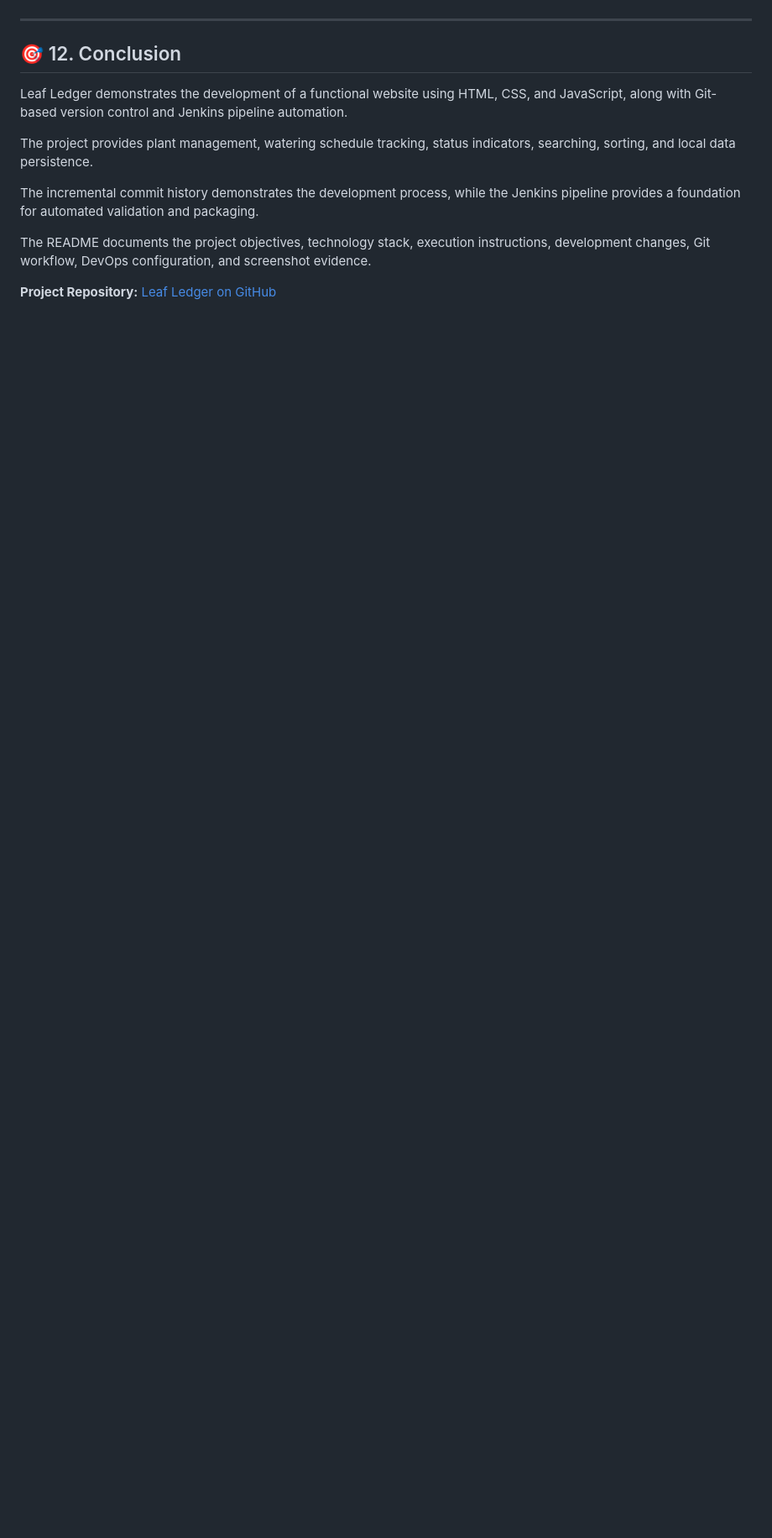
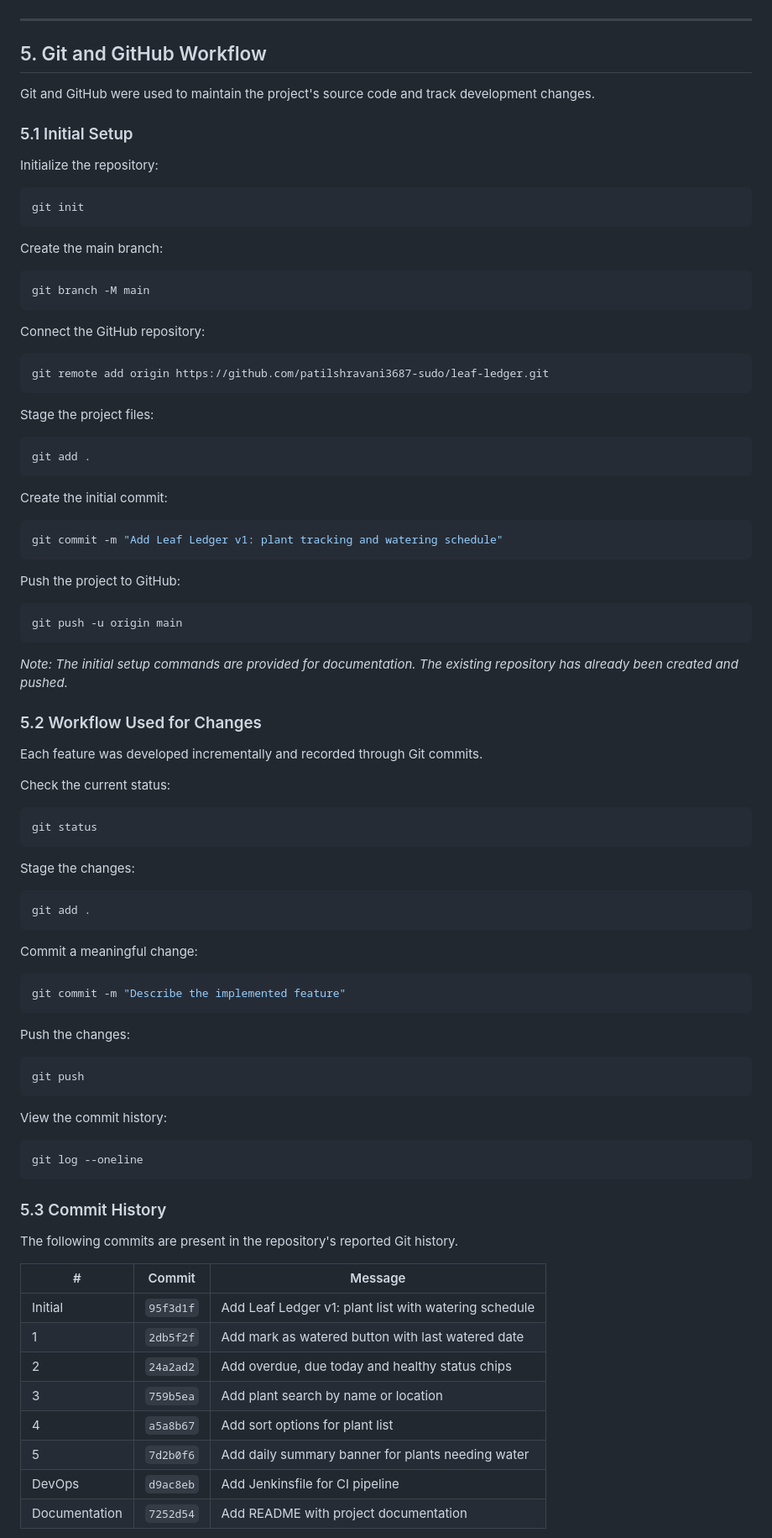
Before and after one commit to patilshravani3687-sudo/leaf-ledger, a Markdown page: README.md, the part around one of its changes. Shown at 84% size. GitHub-like rendering; blank space fills up the shorter version.

````diff
--- a/README.md
+++ b/README.md
@@ -354,14 +112,96 @@ Users should note that browser-local data may be lost if the browser's stored si
 
 ---
 
-## 🎯 12. Conclusion
+## 5. Git and GitHub Workflow
 
-Leaf Ledger demonstrates the development of a functional website using HTML, CSS, and JavaScript, along with Git-based version control and Jenkins pipeline automation.
+Git and GitHub were used to maintain the project's source code and track development changes.
 
-The project provides plant management, watering schedule tracking, status indicators, searching, sorting, and local data persistence.
+### 5.1 Initial Setup
 
-The incremental commit history demonstrates the development process, while the Jenkins pipeline provides a foundation for automated validation and packaging.
+Initialize the repository:
 
-The README documents the project objectives, technology stack, execution instructions, development changes, Git workflow, DevOps configuration, and screenshot evidence.
+```bash
+git init
+```
 
-**Project Repository:** [Leaf Ledger on GitHub](https://github.com/patilshravani3687-sudo/leaf-ledger)
+Create the main branch:
+
+```bash
+git branch -M main
+```
+
+Connect the GitHub repository:
+
+```bash
+git remote add origin https://github.com/patilshravani3687-sudo/leaf-ledger.git
+```
+
+Stage the project files:
+
+```bash
+git add .
+```
+
+Create the initial commit:
+
+```bash
+git commit -m "Add Leaf Ledger v1: plant tracking and watering schedule"
+```
+
+Push the project to GitHub:
+
+```bash
+git push -u origin main
+```
+
+*Note: The initial setup commands are provided for documentation. The existing repository has already been created and pushed.*
+
+### 5.2 Workflow Used for Changes
+
+Each feature was developed incrementally and recorded through Git commits.
+
+Check the current status:
+
+```bash
+git status
+```
+
+Stage the changes:
+
+```bash
+git add .
+```
+
+Commit a meaningful change:
+
+```bash
+git commit -m "Describe the implemented feature"
+```
+
+Push the changes:
+
+```bash
+git push
+```
+
+View the commit history:
+
+```bash
+git log --oneline
+```
+
+### 5.3 Commit History
+
+The following commits are present in the repository's reported Git history.
+
+| #             | Commit    | Message                                               |
+| ------------- | --------- | ----------------------------------------------------- |
+| Initial       | `95f3d1f` | Add Leaf Ledger v1: plant list with watering schedule |
+| 1             | `2db5f2f` | Add mark as watered button with last watered date     |
+| 2             | `24a2ad2` | Add overdue, due today and healthy status chips       |
+| 3             | `759b5ea` | Add plant search by name or location                  |
+| 4             | `a5a8b67` | Add sort options for plant list                       |
+| 5             | `7d2b0f6` | Add daily summary banner for plants needing water     |
+| DevOps        | `d9ac8eb` | Add Jenkinsfile for CI pipeline                       |
+| Documentation | `7252d54` | Add README with project documentation                 |
+
````
Also changed, not shown: other parts of README.md (+255 -316 lines).
